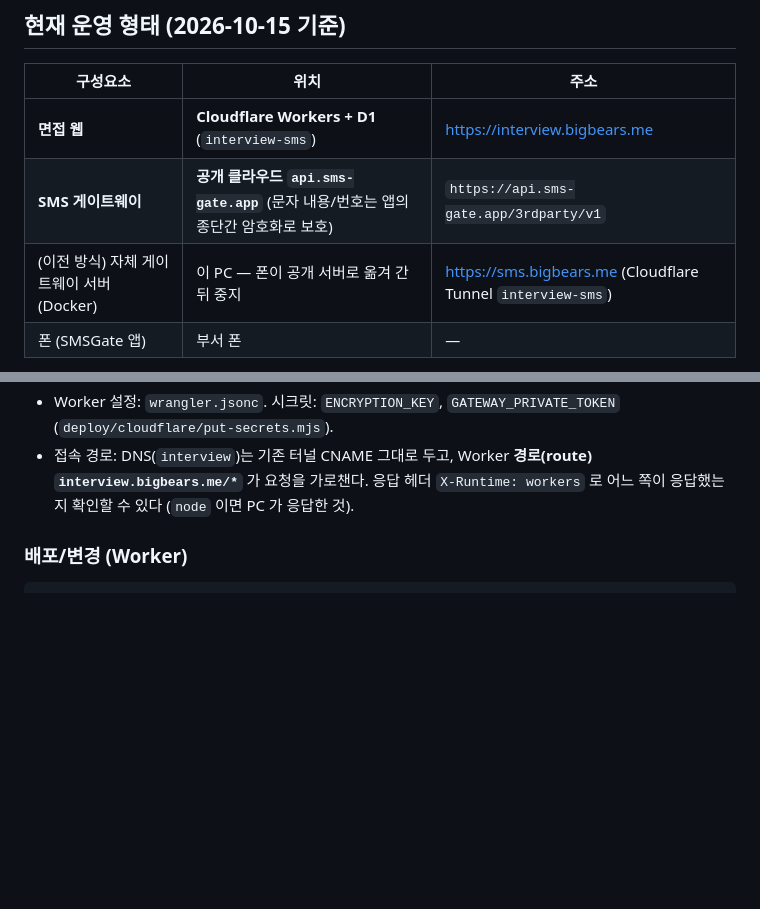
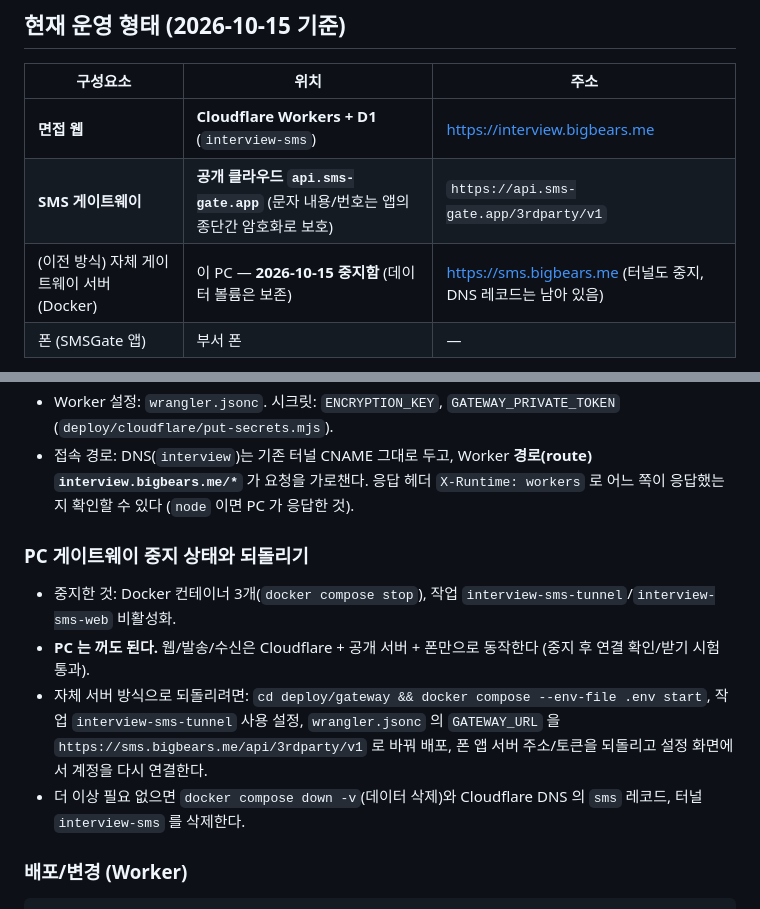
Before and after one commit to bigbear0102/interview-sms, a Markdown page: docs/RUNBOOK.md, 2 parts joined by grey strips. Rendered like a GitHub page; blank space fills up the shorter version.

Commit message:
docs: PC 게이트웨이 중지 상태와 되돌리는 방법 기록
Co-Authored-By: Claude Sonnet 5.5 <noreply@anthropic.com>

````diff
--- a/docs/RUNBOOK.md
+++ b/docs/RUNBOOK.md
@@ -6,7 +6,7 @@
 |---|---|---|
 | **면접 웹** | **Cloudflare Workers + D1** (`interview-sms`) | https://interview.bigbears.me |
 | **SMS 게이트웨이** | **공개 클라우드 `api.sms-gate.app`** (문자 내용/번호는 앱의 종단간 암호화로 보호) | `https://api.sms-gate.app/3rdparty/v1` |
-| (이전 방식) 자체 게이트웨이 서버 (Docker) | 이 PC — 폰이 공개 서버로 옮겨 간 뒤 중지 | https://sms.bigbears.me (Cloudflare Tunnel `interview-sms`) |
+| (이전 방식) 자체 게이트웨이 서버 (Docker) | 이 PC — **2026-10-15 중지함** (데이터 볼륨은 보존) | https://sms.bigbears.me (터널도 중지, DNS 레코드는 남아 있음) |
 | 폰 (SMSGate 앱) | 부서 폰 | — |
 
 - 공개 클라우드를 쓰면 **PC/서버가 필요 없다.** (웹=Cloudflare, 게이트웨이=공개 서버, 폰만 켜져 있으면 됨)
@@ -17,6 +17,13 @@
 - Worker 설정: `wrangler.jsonc`. 시크릿: `ENCRYPTION_KEY`, `GATEWAY_PRIVATE_TOKEN` (`deploy/cloudflare/put-secrets.mjs`).
 - 접속 경로: DNS(`interview`)는 기존 터널 CNAME 그대로 두고, Worker **경로(route) `interview.bigbears.me/*`** 가 요청을 가로챈다.
   응답 헤더 `X-Runtime: workers` 로 어느 쪽이 응답했는지 확인할 수 있다 (`node` 이면 PC 가 응답한 것).
+
+### PC 게이트웨이 중지 상태와 되돌리기
+- 중지한 것: Docker 컨테이너 3개(`docker compose stop`), 작업 `interview-sms-tunnel`/`interview-sms-web` 비활성화.
+- **PC 는 꺼도 된다.** 웹/발송/수신은 Cloudflare + 공개 서버 + 폰만으로 동작한다 (중지 후 연결 확인/받기 시험 통과).
+- 자체 서버 방식으로 되돌리려면: `cd deploy/gateway && docker compose --env-file .env start`, 작업 `interview-sms-tunnel` 사용 설정,
+  `wrangler.jsonc` 의 `GATEWAY_URL` 을 `https://sms.bigbears.me/api/3rdparty/v1` 로 바꿔 배포, 폰 앱 서버 주소/토큰을 되돌리고 설정 화면에서 계정을 다시 연결한다.
+- 더 이상 필요 없으면 `docker compose down -v`(데이터 삭제)와 Cloudflare DNS 의 `sms` 레코드, 터널 `interview-sms` 를 삭제한다.
 
 ### 배포/변경 (Worker)
 ```bash
````
Also changed, not shown: docs/DECISIONS.md (+4 -0 lines).
